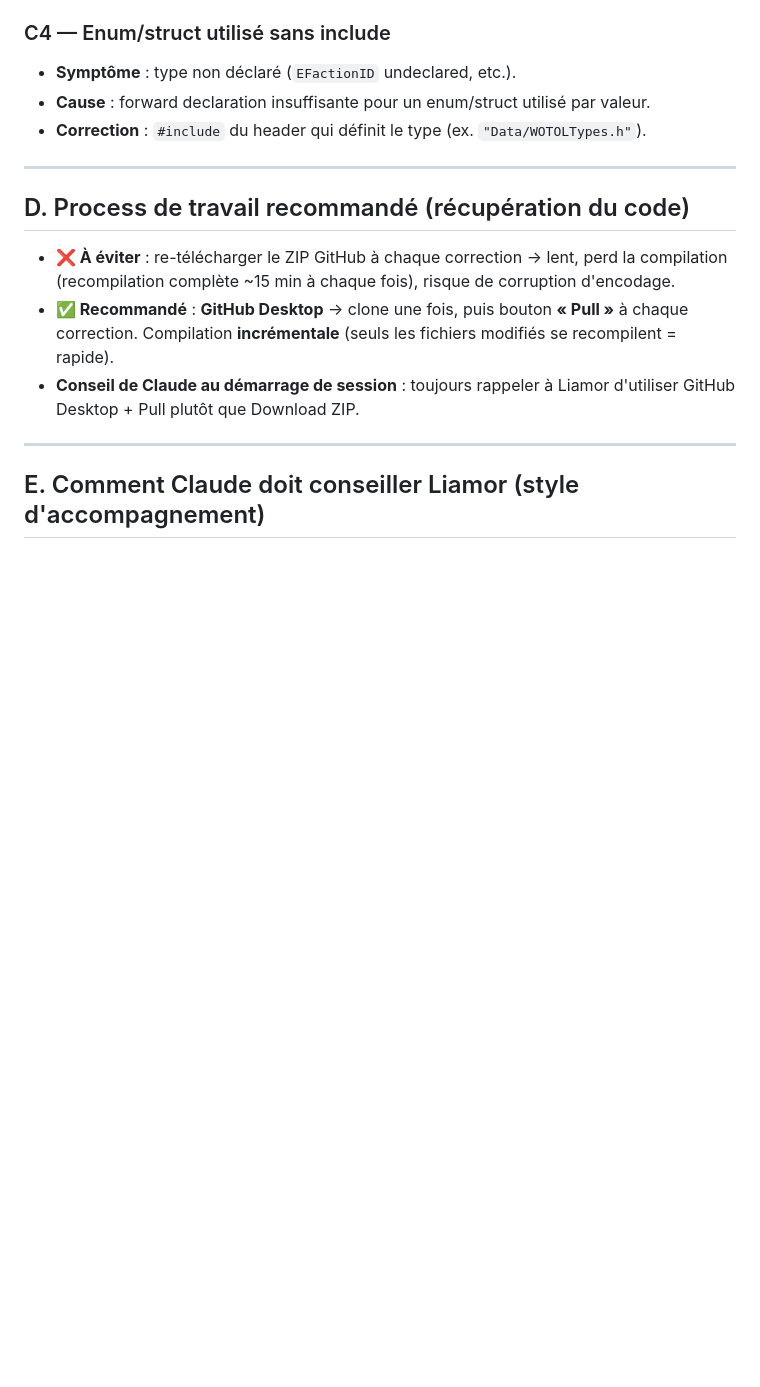
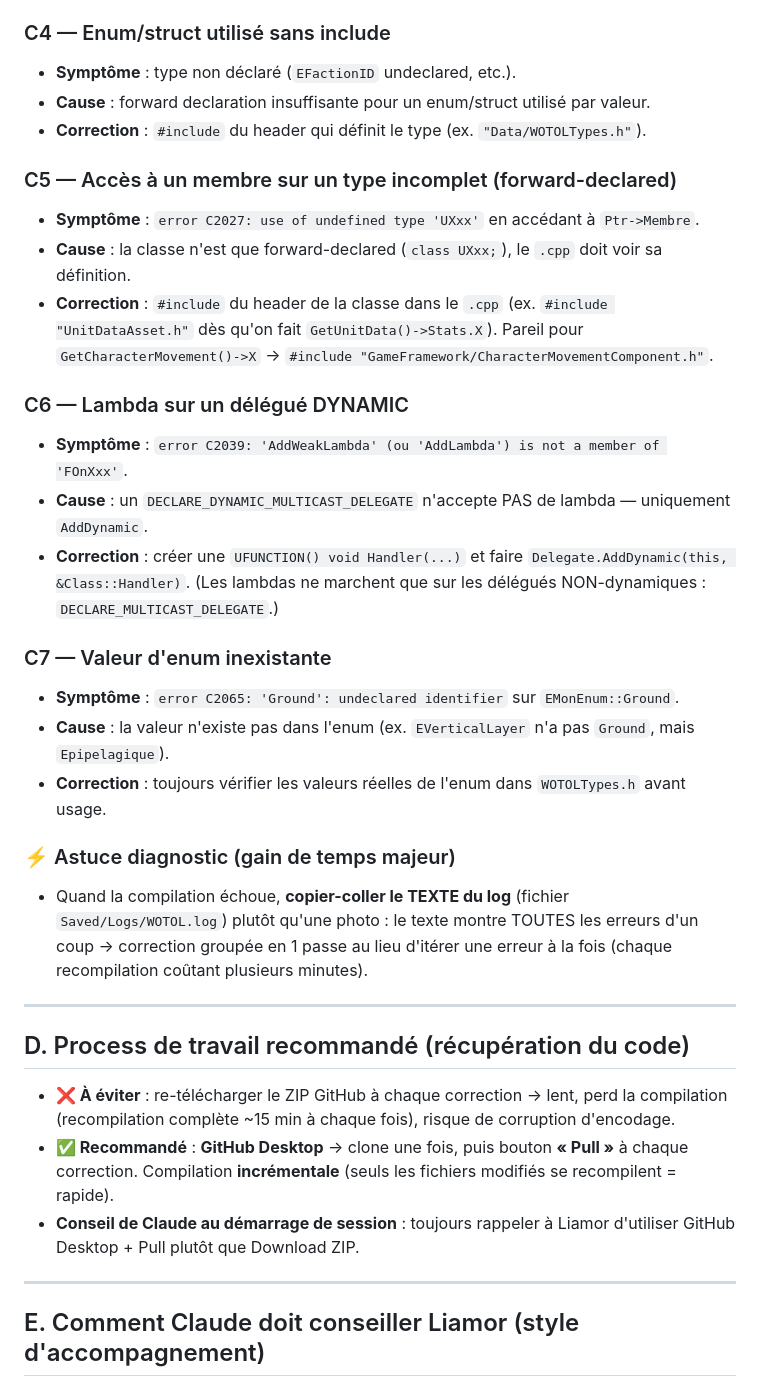
Before and after one commit to liamor95/Wotol, a Markdown page: UE5_CPP_PLAYBOOK.md, the part around the change. GitHub-like rendering; blank space fills up the shorter version.

Commit message:
Playbook: ajout erreurs C5-C7 + astuce copier le log en texte
C5 type incomplet (C2027), C6 lambda sur délégué dynamique,
C7 valeur d'enum inexistante. + conseil : coller le texte du log
plutôt qu'une photo pour voir toutes les erreurs d'un coup.

Co-Authored-By: Claude Sonnet 4.6 <noreply@anthropic.com>
Claude-Session: https://claude.ai/code/session_01UGA24WckKiGUnXrenVN6YU

```diff
--- a/UE5_CPP_PLAYBOOK.md
+++ b/UE5_CPP_PLAYBOOK.md
@@ -75,6 +75,29 @@
 - **Cause** : forward declaration insuffisante pour un enum/struct utilisé par valeur.
 - **Correction** : `#include` du header qui définit le type (ex. `"Data/WOTOLTypes.h"`).
 
+### C5 — Accès à un membre sur un type incomplet (forward-declared)
+- **Symptôme** : `error C2027: use of undefined type 'UXxx'` en accédant à `Ptr->Membre`.
+- **Cause** : la classe n'est que forward-declared (`class UXxx;`), le `.cpp` doit voir sa définition.
+- **Correction** : `#include` du header de la classe dans le `.cpp` (ex. `#include "UnitDataAsset.h"`
+  dès qu'on fait `GetUnitData()->Stats.X`). Pareil pour `GetCharacterMovement()->X`
+  → `#include "GameFramework/CharacterMovementComponent.h"`.
+
+### C6 — Lambda sur un délégué DYNAMIC
+- **Symptôme** : `error C2039: 'AddWeakLambda' (ou 'AddLambda') is not a member of 'FOnXxx'`.
+- **Cause** : un `DECLARE_DYNAMIC_MULTICAST_DELEGATE` n'accepte PAS de lambda — uniquement `AddDynamic`.
+- **Correction** : créer une `UFUNCTION() void Handler(...)` et faire `Delegate.AddDynamic(this, &Class::Handler)`.
+  (Les lambdas ne marchent que sur les délégués NON-dynamiques : `DECLARE_MULTICAST_DELEGATE`.)
+
+### C7 — Valeur d'enum inexistante
+- **Symptôme** : `error C2065: 'Ground': undeclared identifier` sur `EMonEnum::Ground`.
+- **Cause** : la valeur n'existe pas dans l'enum (ex. `EVerticalLayer` n'a pas `Ground`, mais `Epipelagique`).
+- **Correction** : toujours vérifier les valeurs réelles de l'enum dans `WOTOLTypes.h` avant usage.
+
+### ⚡ Astuce diagnostic (gain de temps majeur)
+- Quand la compilation échoue, **copier-coller le TEXTE du log** (fichier `Saved/Logs/WOTOL.log`)
+  plutôt qu'une photo : le texte montre TOUTES les erreurs d'un coup → correction groupée en 1 passe
+  au lieu d'itérer une erreur à la fois (chaque recompilation coûtant plusieurs minutes).
+
 ---
 
 ## D. Process de travail recommandé (récupération du code)
```
